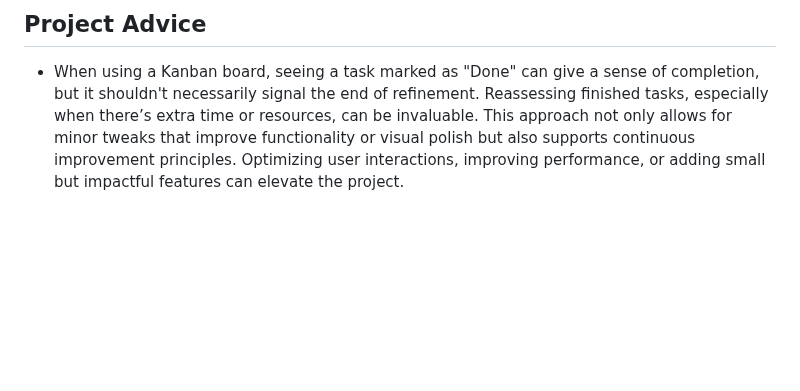
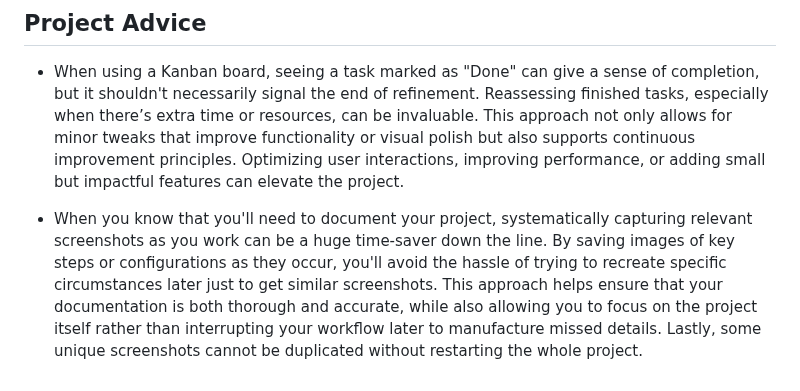
Before and after one commit to linobollansee/the-luxury-blog, a Markdown page: README.md, the part around the change. Drawn GitHub-style; blank space fills up the shorter version.

Commit message:
Readme extra project advice

```diff
--- a/README.md
+++ b/README.md
@@ -1799,3 +1799,6 @@ with project time management. Daisy's GitHub profile page is at [https://github.
 ## Project Advice
 
 - When using a Kanban board, seeing a task marked as "Done" can give a sense of completion, but it shouldn't necessarily signal the end of refinement. Reassessing finished tasks, especially when there’s extra time or resources, can be invaluable. This approach not only allows for minor tweaks that improve functionality or visual polish but also supports continuous improvement principles. Optimizing user interactions, improving performance, or adding small but impactful features can elevate the project.
+
+- When you know that you'll need to document your project, systematically capturing relevant screenshots as you work can be a huge time-saver down the line. By saving images of key steps or configurations as they occur, you'll avoid the hassle of trying to recreate specific circumstances later just to get similar screenshots. This approach helps ensure that your documentation is both thorough and accurate, while also allowing you to focus on the project itself rather than interrupting your workflow later to manufacture missed details.
+Lastly, some unique screenshots cannot be duplicated without restarting the whole project.
```
